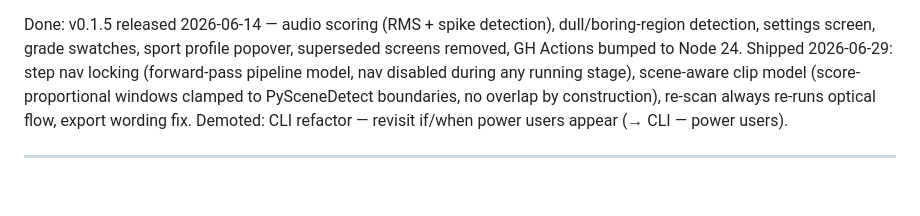
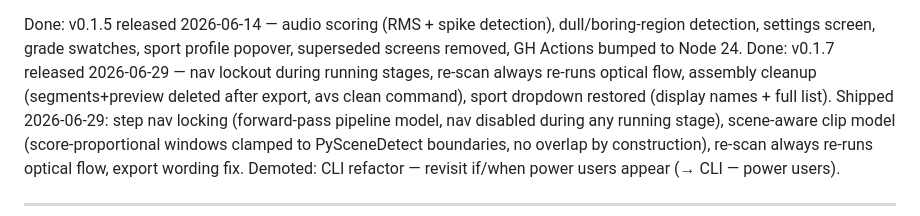
Before and after one commit to vinodkd/avs, a Markdown page: docs/backlog.md, the part around the change. Rendered like a GitHub page; blank space fills up the shorter version.

Commit message:
Backlog: note v0.1.7 release
Co-Authored-By: Claude Sonnet 4.6 <noreply@anthropic.com>

```diff
--- a/docs/backlog.md
+++ b/docs/backlog.md
@@ -19,6 +19,9 @@ Source of truth for priorities and pending work. Struck-through items are commit
 Done: v0.1.5 released 2026-06-14 — audio scoring (RMS + spike detection),
 dull/boring-region detection, settings screen, grade swatches, sport profile
 popover, superseded screens removed, GH Actions bumped to Node 24.
+Done: v0.1.7 released 2026-06-29 — nav lockout during running stages, re-scan
+always re-runs optical flow, assembly cleanup (segments+preview deleted after
+export, avs clean command), sport dropdown restored (display names + full list).
 Shipped 2026-06-29: step nav locking (forward-pass pipeline model, nav disabled
 during any running stage), scene-aware clip model (score-proportional windows
 clamped to PySceneDetect boundaries, no overlap by construction), re-scan always
```
